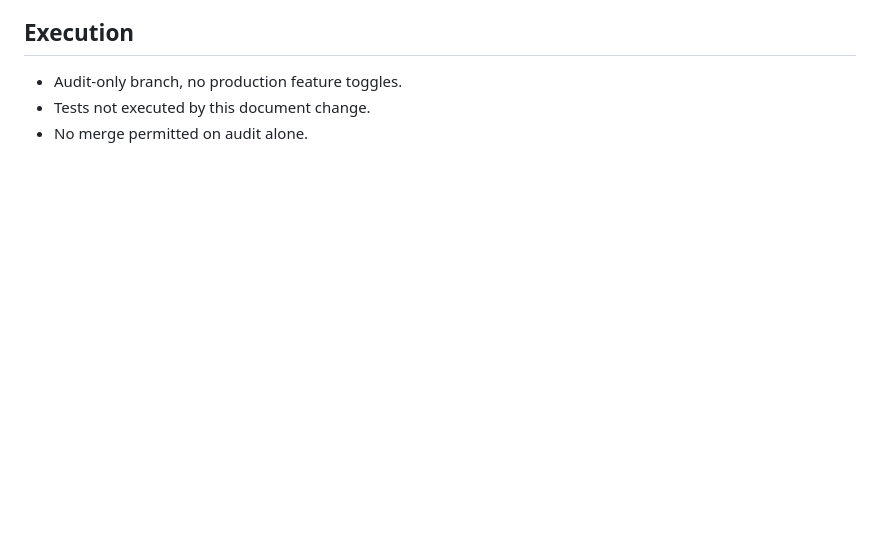
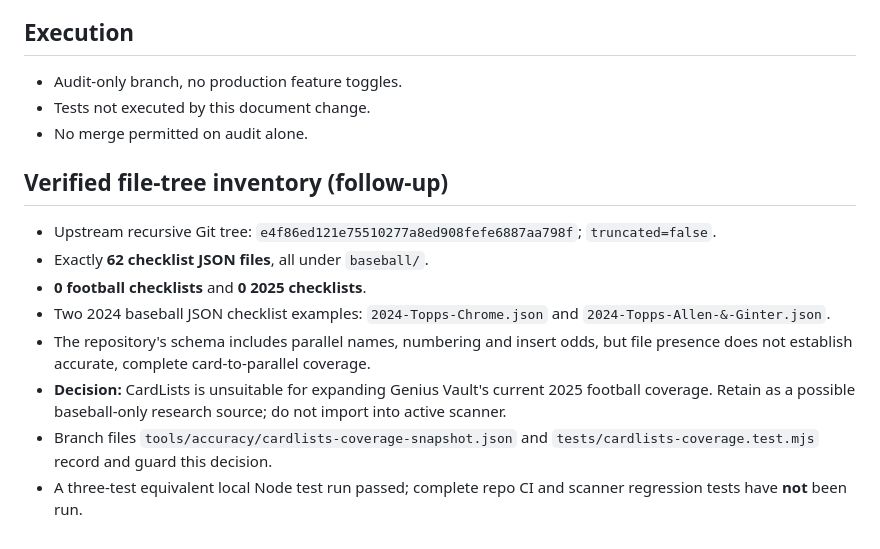
Before and after one commit to Macbook1435/genius-vault-ai, a Markdown page: docs/research/cardlists-license-coverage-audit.md, the part around the change. GitHub-like rendering; blank space fills up the shorter version.

Commit message:
Confirm 62 baseball-only CardLists checklists and block 2025 football import

```diff
--- a/docs/research/cardlists-license-coverage-audit.md
+++ b/docs/research/cardlists-license-coverage-audit.md
@@ -41,3 +41,13 @@ Source: https://github.com/robert-porter/CardLists
 - Audit-only branch, no production feature toggles.
 - Tests not executed by this document change.
 - No merge permitted on audit alone.
+
+## Verified file-tree inventory (follow-up)
+- Upstream recursive Git tree: `e4f86ed121e75510277a8ed908fefe6887aa798f`; `truncated=false`.
+- Exactly **62 checklist JSON files**, all under `baseball/`.
+- **0 football checklists** and **0 2025 checklists**.
+- Two 2024 baseball JSON checklist examples: `2024-Topps-Chrome.json` and `2024-Topps-Allen-&-Ginter.json`.
+- The repository's schema includes parallel names, numbering and insert odds, but file presence does not establish accurate, complete card-to-parallel coverage.
+- **Decision:** CardLists is unsuitable for expanding Genius Vault's current 2025 football coverage. Retain as a possible baseball-only research source; do not import into active scanner.
+- Branch files `tools/accuracy/cardlists-coverage-snapshot.json` and `tests/cardlists-coverage.test.mjs` record and guard this decision.
+- A three-test equivalent local Node test run passed; complete repo CI and scanner regression tests have **not** been run.
```
